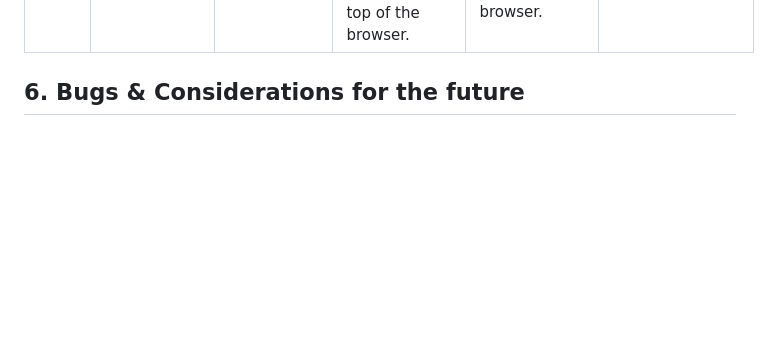
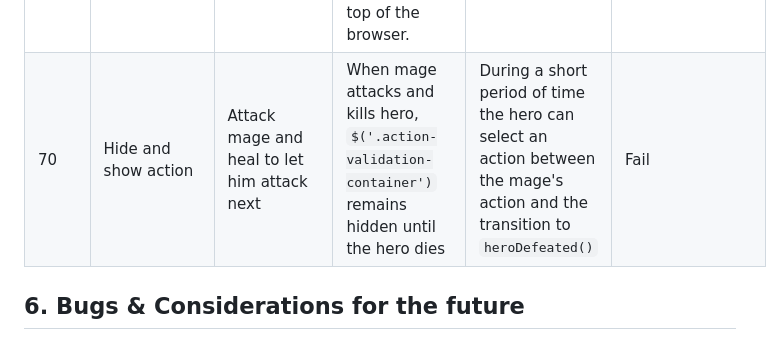
Before and after one commit to PhilMele/M2Project, a Markdown page: readme.md, the part around the change. Drawn GitHub-style; blank space fills up the shorter version.

Commit message:
Add item 70 to User Testing table in Readme File

```diff
--- a/readme.md
+++ b/readme.md
@@ -879,6 +879,7 @@ For every click on the button, the button activates `updateSequence()` which dis
 | 67 | Text displayed during conversation with npcFour with timeout() stay for long enough so that the user can read them | Text displayed during interaction with npcFour is displayed at a pace that allows user to read. | User can read the two sentences displayed after one another. | User can read the two sentences displayed after one another. | Pass |
 | 68 | Mobile view | Extend screen from 360px to 512px | Body tag remains within width of 320px | Body tag remains within width of 320px. | Pass |
 | 69 | Desktop view | Extend screen from 512px to full width. | Body tag remains within width of 320px + all screens (except `.second-screen-div`) has a margin of 25% preventing the image to be stuck on top of the browser. | Body tag remains within width of 320px + the first screen has a margin of 25% preventing the image to be stuck on top of the browser. | Pass |
+| 70 | Hide and show action | Attack mage and heal to let him attack next | When mage attacks and kills hero, `$('.action-validation-container')` remains hidden until the hero dies | During a short period of time the hero can select an action between the mage's action and the transition to `heroDefeated()` | Fail |
 
 
 
```
